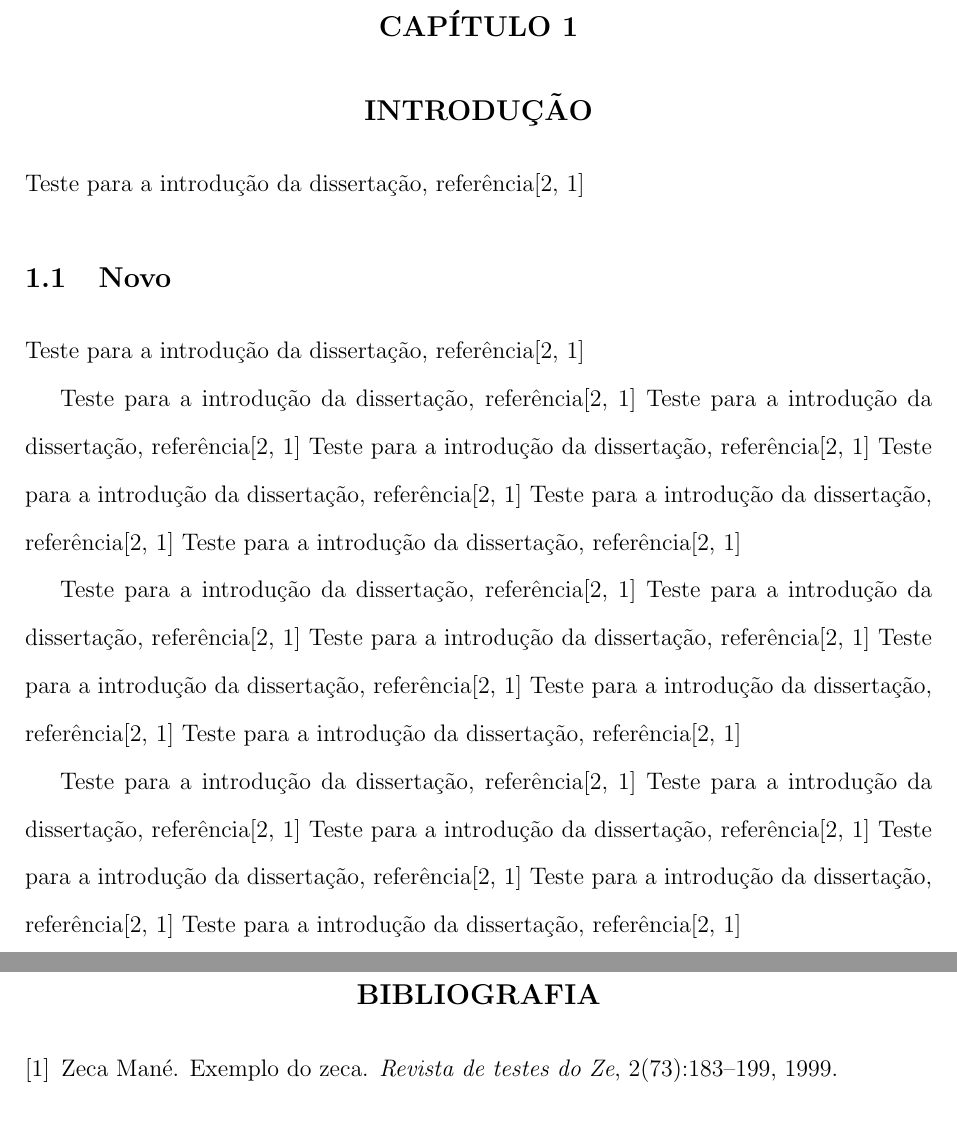
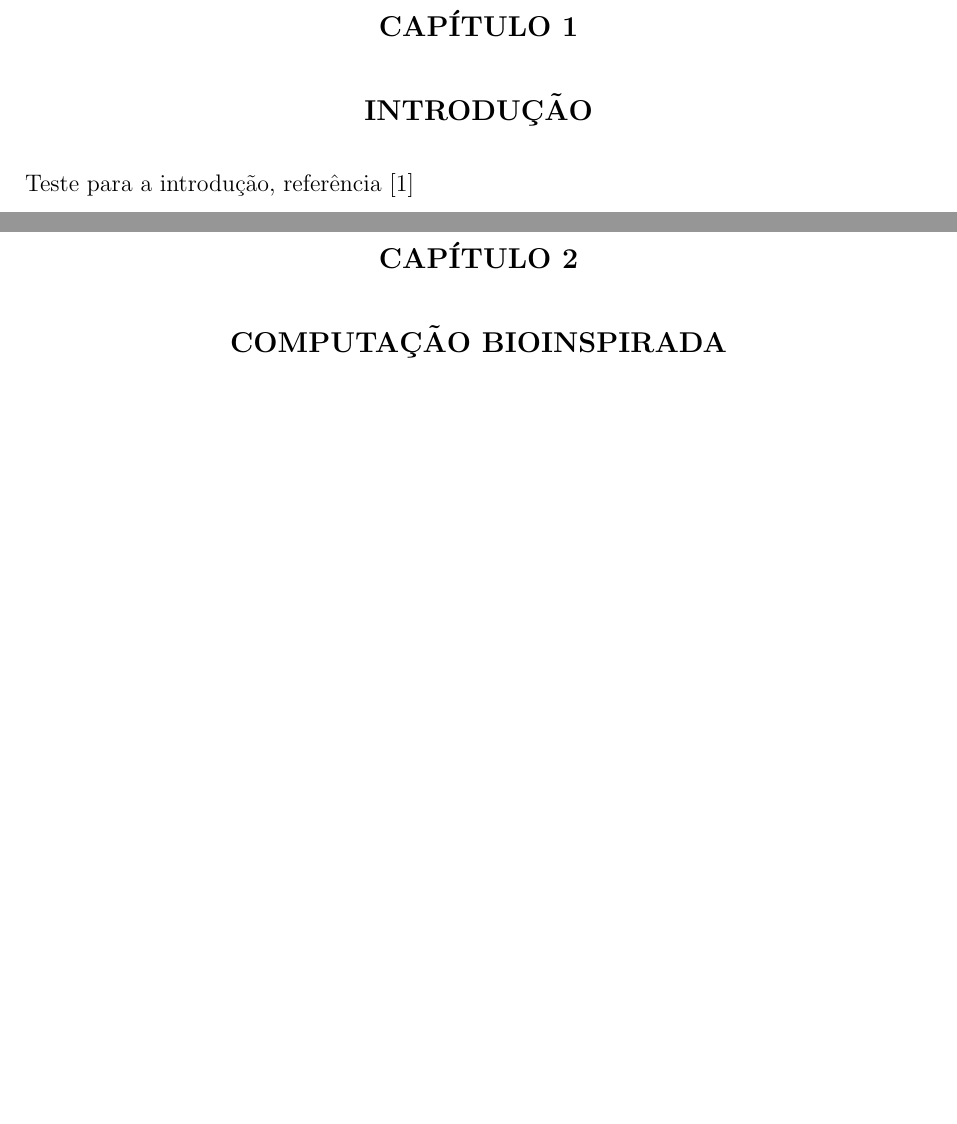
Before and after one commit to bazk/monografia-tcc, a LaTeX thesis (monografia.tex, which reads capitulo1.tex, capitulo2.tex): two parts of pages 8 and 9 of 9 before the commit and two parts of pages 8 and 9 of 15 after it, joined at a grey line, cut so that both start at the same text, the shorter picture padded with empty space. Compiled offline with pdfLaTeX; the source files are stored in an older character set and shown here as Unicode.

Commit message:
Fix files encoding and add chapters

```diff
--- a/capitulo1.tex
+++ b/capitulo1.tex
@@ -1,93 +1,6 @@
-\chapter{Introdu\c{c}\~ao}
-\label{Introducao}
+\chapter{Introdução}
+\label{introducao}
 
-Teste para a introdução da dissertação, referência\cite{tese1,artigo1}
+% (contexto, motivação, objetivos, estrutura)
 
-\section{Novo}
-
-Teste para a introdução da dissertação, referência\cite{tese1,artigo1}
-
-
-
-% *****************
-% O [41] determina o percentual de reducao em relacao ao tamanho original.
-% *****************
-% \begin{figure}
-% \centerfig{feature_space_2D.ps}[41]
-% \caption{Legenda geral da figura.}
-% \label{figura_xpto}
-% \end{figure}
-% *****************
-
-
-
-Teste para a introdução da dissertação, referência\cite{tese1,artigo1}
-Teste para a introdução da dissertação, referência\cite{tese1,artigo1}
-Teste para a introdução da dissertação, referência\cite{tese1,artigo1}
-Teste para a introdução da dissertação, referência\cite{tese1,artigo1}
-Teste para a introdução da dissertação, referência\cite{tese1,artigo1}
-Teste para a introdução da dissertação, referência\cite{tese1,artigo1}
-
-
-
-
-% *****************
-% O .50 da minipage e' para dividir a largura da pagina em 2 figuras por
-% linhas, se for colocar 3 subfiguras por linha .33 e assi vai...
-% a largura da imagem e' 3cm.(width=3cm).
-%
-% O (!ht) e' para forcar o latex a colocar a figura na posicao, ou
-% paragrafo onde foi inserido no texto o \begin{figure}, "se possivel"
-% e' claro...
-% *****************
-% \begin{figure}[!ht]
-% \renewcommand{\captionfont}{\it}
-% \renewcommand{\captionlabelfont}{\bf}
-% \begin{minipage}[b]{.50\textwidth}
-% \centering
-%   \subfigure[Imagem 1]{
-%     \label{fig:teste:a}
-%     \includegraphics[width=3cm]{feature_space_2D.ps}}
-% \end{minipage}%
-% \begin{minipage}[b]{.50\textwidth}
-% \centering
-%   \subfigure[Imagem 2]{
-%     \label{fig:teste:b}
-%     \includegraphics[width=3cm]{feature_space_2D.ps}}
-% \end{minipage}
-% \caption{
-%   Legenda geral da figura contendo 2 sub-figuras colocadas lado a lado.}
-% \label{fig:teste}
-% \end{figure}
-% *****************
-
-
-Teste para a introdução da dissertação, referência\cite{tese1,artigo1}
-Teste para a introdução da dissertação, referência\cite{tese1,artigo1}
-Teste para a introdução da dissertação, referência\cite{tese1,artigo1}
-Teste para a introdução da dissertação, referência\cite{tese1,artigo1}
-Teste para a introdução da dissertação, referência\cite{tese1,artigo1}
-Teste para a introdução da dissertação, referência\cite{tese1,artigo1}
-
-
-% *****************
-% \begin{figure}
-% \psfig{file=feature_space_2D.ps,height=2in,width=3.5in}
-% \caption{Legenda geral da figura usando psfig COM reducao.}
-% \end{figure}
-% *****************
-
-Teste para a introdução da dissertação, referência\cite{tese1,artigo1}
-Teste para a introdução da dissertação, referência\cite{tese1,artigo1}
-Teste para a introdução da dissertação, referência\cite{tese1,artigo1}
-Teste para a introdução da dissertação, referência\cite{tese1,artigo1}
-Teste para a introdução da dissertação, referência\cite{tese1,artigo1}
-Teste para a introdução da dissertação, referência\cite{tese1,artigo1}
-
-
-% *****************
-% \begin{figure}
-% \psfig{file=feature_space_2D.ps}
-% \caption{Legenda geral da figura usando psfig SEM reducao.}
-% \end{figure}
-% *****************
+Teste para a introdução, referência \cite{tese1}
--- /dev/null
+++ b/capitulo2.tex
@@ -0,0 +1,8 @@
+\chapter{Computação bioinspirada}
+\label{bioinspirada}
+
+% Computação bioinspirada
+% - Inteligência de enxame / Inteligência coletiva
+% - Redes neurais artificiais
+% - Algoritmos bioinspirados para treinamento de redes neurais artificiais
+% - Redes neurais artificiais para controle de robôs móveis
--- a/monografia.tex
+++ b/monografia.tex
@@ -1,15 +1,11 @@
 \documentclass[12pt,a4paper]{ufpr}
 
-% \usepackage[portuges,brazil]{babel}
-% \usepackage[portuguese,brazil]{babel}
-
 \usepackage[brazil]{babel}
-\usepackage[latin1]{inputenc}
+\usepackage[utf8]{inputenc}
 \usepackage{amssymb,amsmath}
 \usepackage{epsfig}
 \usepackage{multirow}
 
-% \usepackage{isolatin1}
 \usepackage{amssymb}
 \usepackage{subfigure}
 \usepackage{graphicx}
```
Also changed, not shown: capitulo3.tex (added, +9 -0 lines), capitulo4.tex (added, +8 -0 lines), capitulo5.tex (added, +6 -0 lines), capitulo6.tex (added, +6 -0 lines), capitulo7.tex (added, +2 -0 lines), brazil.bst (line endings or trailing spaces), referencias.bib (line endings or trailing spaces), ufpr.cls (line endings or trailing spaces), monografia.tex (12 more changed lines).
